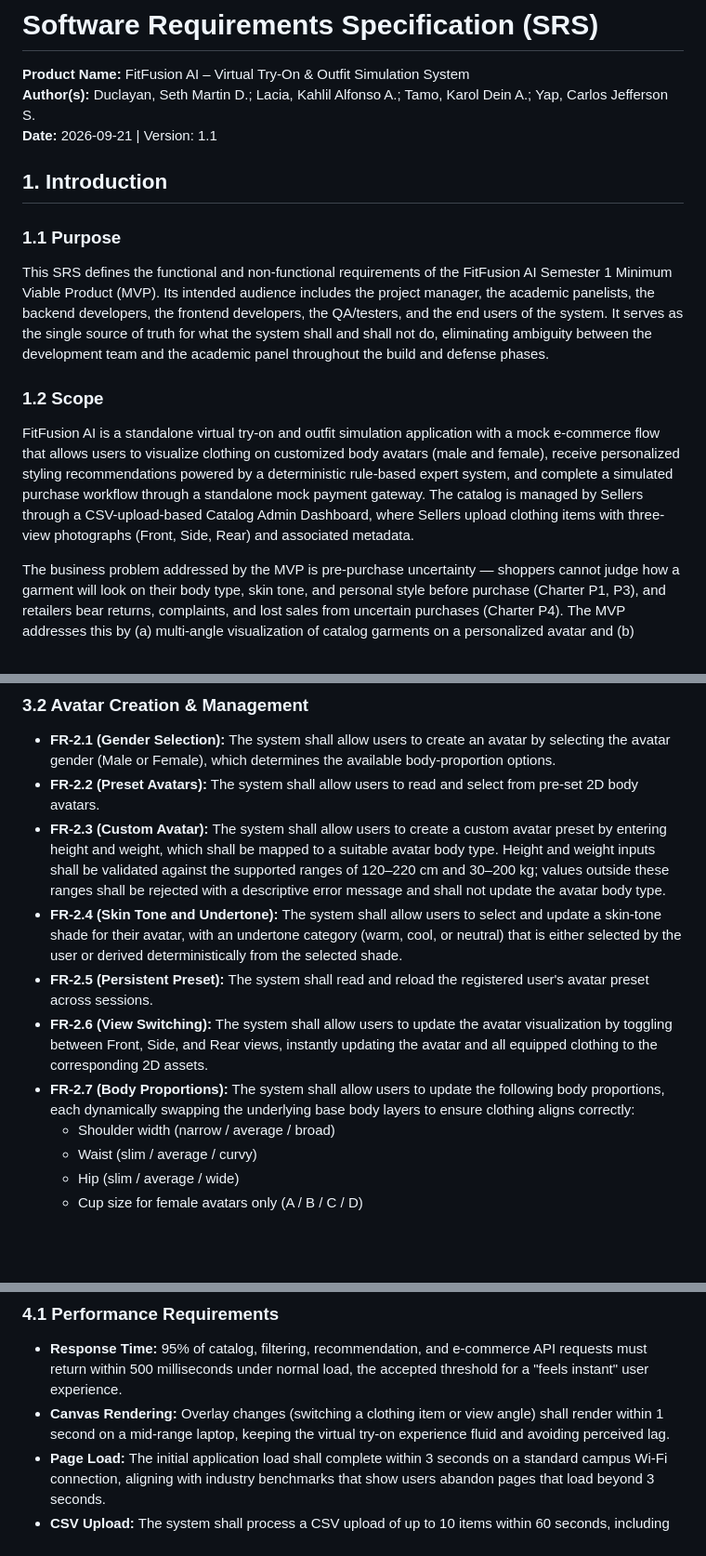
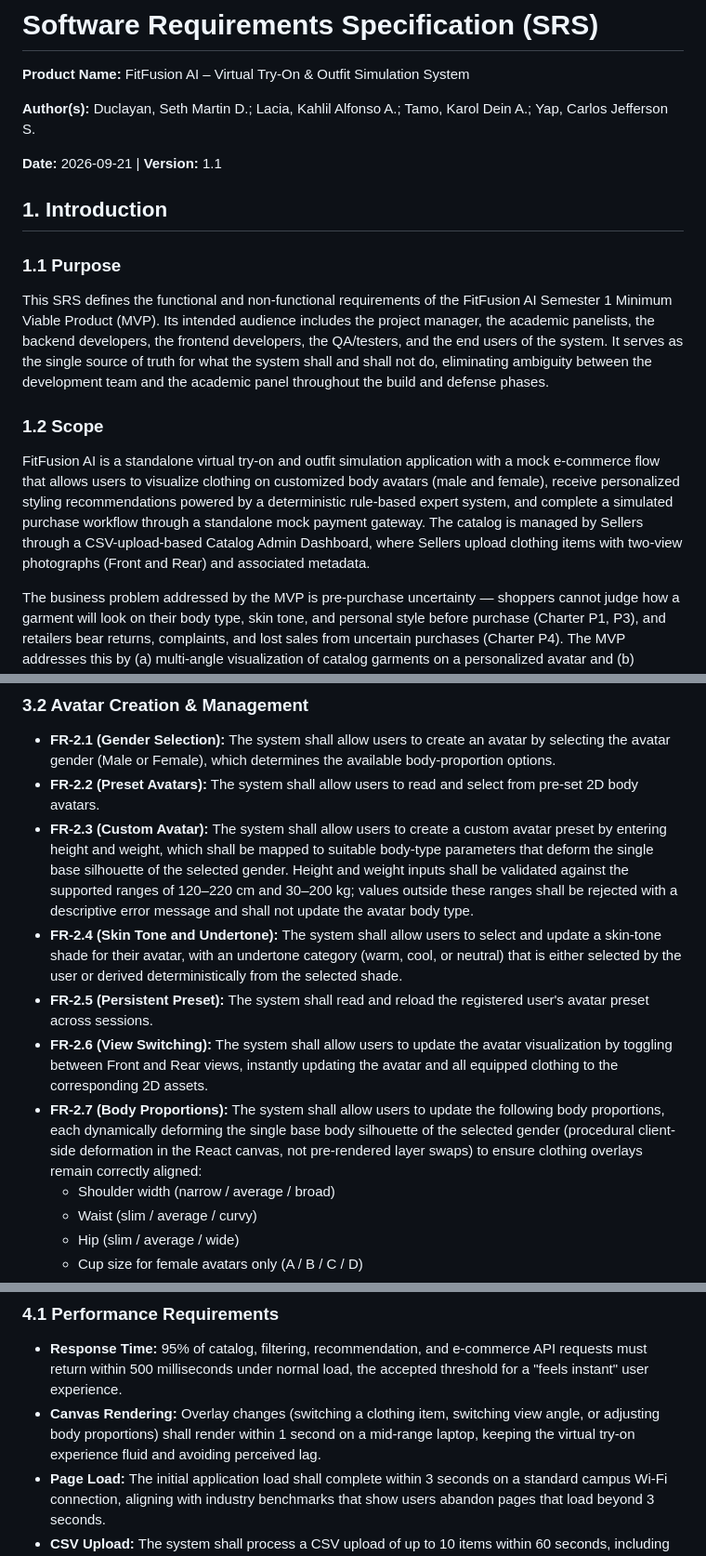
Before and after one commit to sethtae21/PRIN173-ProjectManagment, a Markdown page: docs/FitFusionAI - SRS.md, 3 parts joined by grey strips. Shown at 93% size. Rendered like a GitHub page; blank space fills up the shorter version.

```diff
--- a/docs/FitFusionAI - SRS.md
+++ b/docs/FitFusionAI - SRS.md
@@ -1,8 +1,10 @@
 # **Software Requirements Specification (SRS)**
 
 **Product Name:** FitFusion AI – Virtual Try-On & Outfit Simulation System
- **Author(s):** Duclayan, Seth Martin D.; Lacia, Kahlil Alfonso A.; Tamo, Karol Dein A.; Yap, Carlos Jefferson S.
- **Date:** 2026-09-21 | Version: 1.1
+
+**Author(s):** Duclayan, Seth Martin D.; Lacia, Kahlil Alfonso A.; Tamo, Karol Dein A.; Yap, Carlos Jefferson S.
+
+**Date:** 2026-09-21 \| **Version:** 1.1
 
 ## **1\. Introduction**
 
@@ -12,7 +14,7 @@ This SRS defines the functional and non-functional requirements of the FitFusion
 
 ### **1.2 Scope**
 
-FitFusion AI is a standalone virtual try-on and outfit simulation application with a mock e-commerce flow that allows users to visualize clothing on customized body avatars (male and female), receive personalized styling recommendations powered by a deterministic rule-based expert system, and complete a simulated purchase workflow through a standalone mock payment gateway. The catalog is managed by Sellers through a CSV-upload-based Catalog Admin Dashboard, where Sellers upload clothing items with three-view photographs (Front, Side, Rear) and associated metadata.
+FitFusion AI is a standalone virtual try-on and outfit simulation application with a mock e-commerce flow that allows users to visualize clothing on customized body avatars (male and female), receive personalized styling recommendations powered by a deterministic rule-based expert system, and complete a simulated purchase workflow through a standalone mock payment gateway. The catalog is managed by Sellers through a CSV-upload-based Catalog Admin Dashboard, where Sellers upload clothing items with two-view photographs (Front and Rear) and associated metadata.
 
 The business problem addressed by the MVP is pre-purchase uncertainty — shoppers cannot judge how a garment will look on their body type, skin tone, and personal style before purchase (Charter P1, P3), and retailers bear returns, complaints, and lost sales from uncertain purchases (Charter P4). The MVP addresses this by (a) multi-angle visualization of catalog garments on a personalized avatar and (b) explainable, rule-based style/color recommendations (Heuristic Expert System), thereby improving purchase-decision confidence and reducing return-intent. The MVP does not perform garment-fit prediction: it does not predict size or guarantee physical fit, because physical fit can only be confirmed by wearing the garment; the system reduces uncertainty and return-intent rather than predicting fit (the post-purchase fitting cost of Charter P1 is addressed indirectly via reduced return-intent, Charter OBJ-06).
 
@@ -116,11 +106,11 @@ The avatar system is calibrated for adolescent and adult body proportions; the r
 
 * **FR-2.1 (Gender Selection):** The system shall allow users to create an avatar by selecting the avatar gender (Male or Female), which determines the available body-proportion options.
 * **FR-2.2 (Preset Avatars):** The system shall allow users to read and select from pre-set 2D body avatars.
-* **FR-2.3 (Custom Avatar):** The system shall allow users to create a custom avatar preset by entering height and weight, which shall be mapped to a suitable avatar body type. Height and weight inputs shall be validated against the supported ranges of 120–220 cm and 30–200 kg; values outside these ranges shall be rejected with a descriptive error message and shall not update the avatar body type.
+* **FR-2.3 (Custom Avatar):** The system shall allow users to create a custom avatar preset by entering height and weight, which shall be mapped to suitable body-type parameters that deform the single base silhouette of the selected gender. Height and weight inputs shall be validated against the supported ranges of 120–220 cm and 30–200 kg; values outside these ranges shall be rejected with a descriptive error message and shall not update the avatar body type.
 * **FR-2.4 (Skin Tone and Undertone):** The system shall allow users to select and update a skin-tone shade for their avatar, with an undertone category (warm, cool, or neutral) that is either selected by the user or derived deterministically from the selected shade.
 * **FR-2.5 (Persistent Preset):** The system shall read and reload the registered user's avatar preset across sessions.
-* **FR-2.6 (View Switching):** The system shall allow users to update the avatar visualization by toggling between Front, Side, and Rear views, instantly updating the avatar and all equipped clothing to the corresponding 2D assets.
-* **FR-2.7 (Body Proportions):** The system shall allow users to update the following body proportions, each dynamically swapping the underlying base body layers to ensure clothing aligns correctly:
+* **FR-2.6 (View Switching):** The system shall allow users to update the avatar visualization by toggling between Front and Rear views, instantly updating the avatar and all equipped clothing to the corresponding 2D assets.
+* **FR-2.7 (Body Proportions):** The system shall allow users to update the following body proportions, each dynamically deforming the single base body silhouette of the selected gender (procedural client-side deformation in the React canvas, not pre-rendered layer swaps) to ensure clothing overlays remain correctly aligned:
   * Shoulder width (narrow / average / broad)
   * Waist (slim / average / curvy)
   * Hip (slim / average / wide)
@@ -192,7 +178,7 @@ The recommendation engine is a deterministic, knowledge-based Heuristic Expert S
 ### **4.1 Performance Requirements**
 
 * **Response Time:** 95% of catalog, filtering, recommendation, and e-commerce API requests must return within 500 milliseconds under normal load, the accepted threshold for a "feels instant" user experience.
-* **Canvas Rendering:** Overlay changes (switching a clothing item or view angle) shall render within 1 second on a mid-range laptop, keeping the virtual try-on experience fluid and avoiding perceived lag.
+* **Canvas Rendering:** Overlay changes (switching a clothing item, switching view angle, or adjusting body proportions) shall render within 1 second on a mid-range laptop, keeping the virtual try-on experience fluid and avoiding perceived lag.
 * **Page Load:** The initial application load shall complete within 3 seconds on a standard campus Wi-Fi connection, aligning with industry benchmarks that show users abandon pages that load beyond 3 seconds.
 * **CSV Upload:** The system shall process a CSV upload of up to 10 items within 60 seconds, including automated background removal, validation, and image processing, keeping the Seller workflow snappy while 10 items represents a realistic bulk-upload size for an MVP catalog.
 
```
Also changed, not shown: other parts of docs/FitFusionAI - SRS.md (+14 -30 lines), docs/FitFusionAI-Project Charter.md (+5 -5 lines), docs/FitFusionAI-Project Scope.md (+8 -8 lines).
